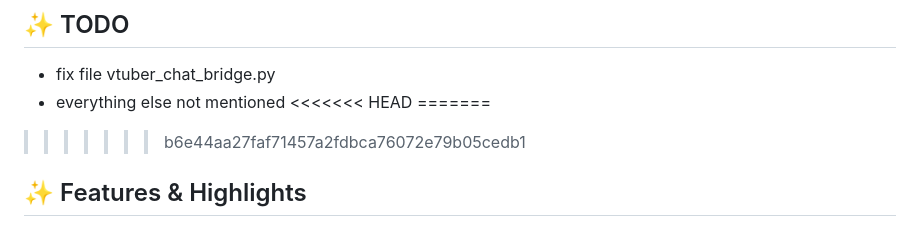
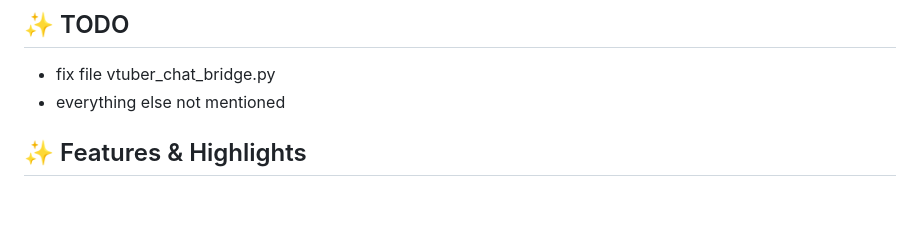
Before and after one commit to martysl/shapes-vtuber, a Markdown page: README.md, the part around the change. GitHub-like rendering; blank space fills up the shorter version.

Commit message:
i love source tree fix again

```diff
--- a/README.md
+++ b/README.md
@@ -17,10 +17,6 @@
 ## ✨ TODO
 - fix file vtuber_chat_bridge.py
 - everything else not mentioned
-<<<<<<< HEAD
-=======
-
->>>>>>> b6e44aa27faf71457a2fdbca76072e79b05cedb1
 
 ## ✨ Features & Highlights
 - 🖥️ **Cross-platform support**: Perfect compatibility with macOS, Linux, and Windows. We support NVIDIA and non-NVIDIA GPUs, with options to run on CPU or use cloud APIs for resource-intensive tasks. Some components support GPU acceleration on macOS.
```
